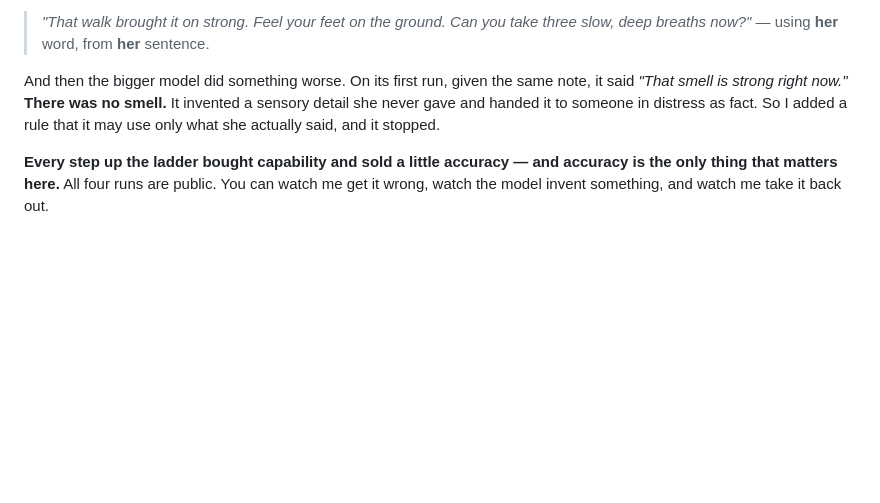
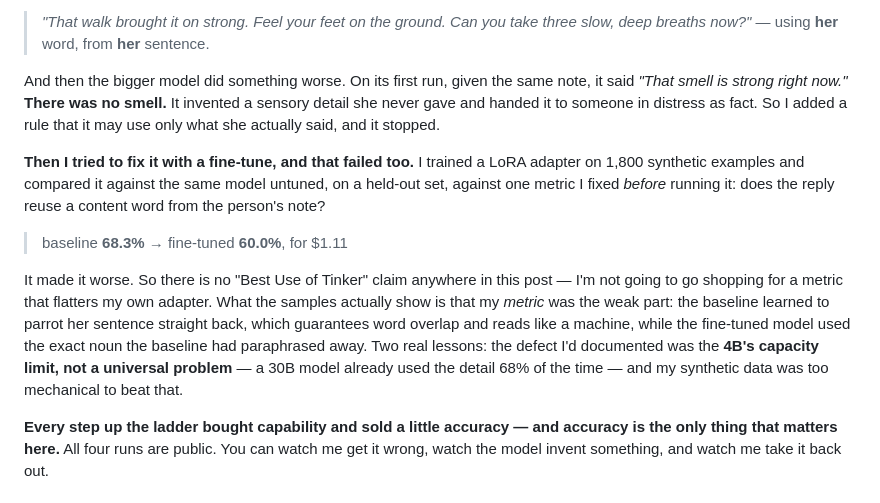
Before and after one commit to Zaygal/steady, a Markdown page: DEV-POST.md, the part around the change. Drawn GitHub-style; blank space fills up the shorter version.

```diff
--- a/DEV-POST.md
+++ b/DEV-POST.md
@@ -159,6 +159,20 @@ And then the bigger model did something worse. On its first run, given the same
 gave and handed it to someone in distress as fact. So I added a rule that it may use only what she
 actually said, and it stopped.
 
+**Then I tried to fix it with a fine-tune, and that failed too.** I trained a LoRA adapter on
+1,800 synthetic examples and compared it against the same model untuned, on a held-out set, against
+one metric I fixed *before* running it: does the reply reuse a content word from the person's note?
+
+> baseline **68.3%** → fine-tuned **60.0%**, for $1.11
+
+It made it worse. So there is no "Best Use of Tinker" claim anywhere in this post — I'm not going to
+go shopping for a metric that flatters my own adapter. What the samples actually show is that my
+*metric* was the weak part: the baseline learned to parrot her sentence straight back, which
+guarantees word overlap and reads like a machine, while the fine-tuned model used the exact noun the
+baseline had paraphrased away. Two real lessons: the defect I'd documented was the **4B's capacity
+limit, not a universal problem** — a 30B model already used the detail 68% of the time — and my
+synthetic data was too mechanical to beat that.
+
 **Every step up the ladder bought capability and sold a little accuracy — and accuracy is the only
 thing that matters here.** All four runs are public. You can watch me get it wrong, watch the model
 invent something, and watch me take it back out.
```
Also changed, not shown: README.md (+24 -0 lines).
